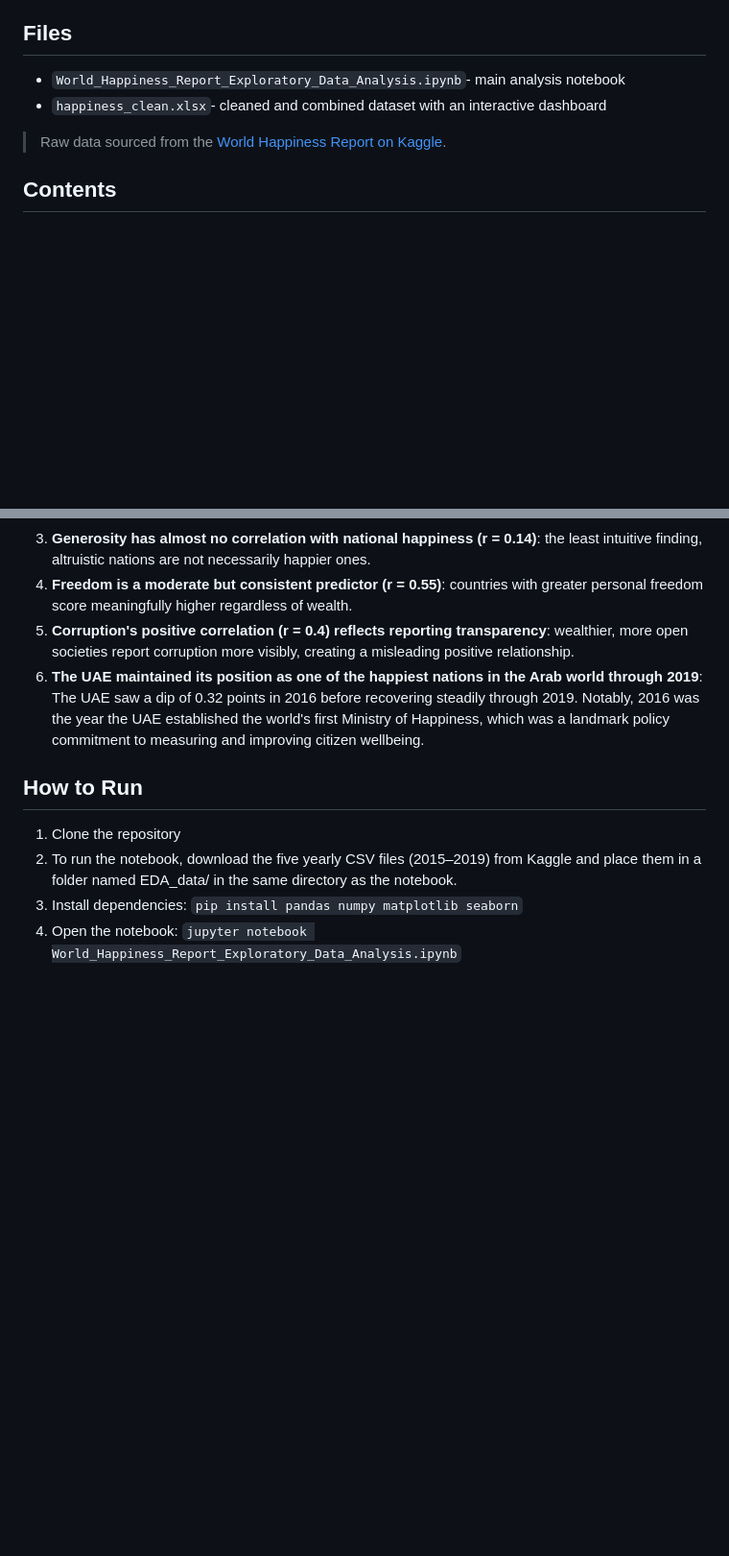
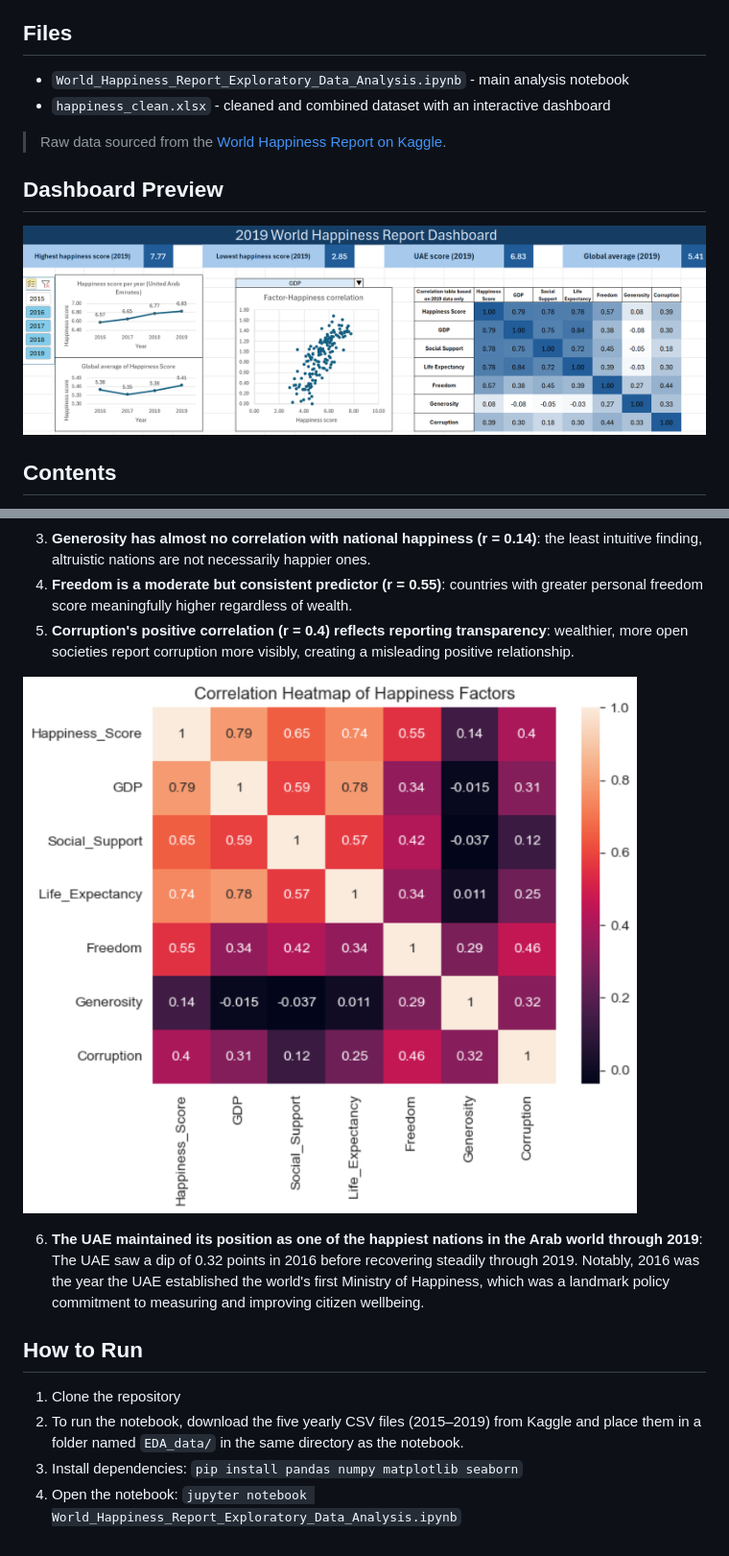
Before and after one commit to salehacodes/world-happiness-analysis, a Markdown page: README.md, 2 parts joined by grey strips. Shown at 96% size. Rendered like a GitHub page; blank space fills up the shorter version.

```diff
--- a/README.md
+++ b/README.md
@@ -7,9 +7,13 @@ Exploratory data analysis of the World Happiness Report (2015–2019) using Pyth
 - **Excel**: interactive dashboard with pivot tables, slicers, and correlation table
 
 ## Files
-- `World_Happiness_Report_Exploratory_Data_Analysis.ipynb`- main analysis notebook
-- `happiness_clean.xlsx`- cleaned and combined dataset with an interactive dashboard
+- `World_Happiness_Report_Exploratory_Data_Analysis.ipynb` - main analysis notebook
+- `happiness_clean.xlsx` - cleaned and combined dataset with an interactive dashboard
+
 > Raw data sourced from the [World Happiness Report on Kaggle](https://www.kaggle.com/datasets/unsdsn/world-happiness).
+
+## Dashboard Preview
+![Dashboard](images/dashboard.png)
 
 ## Contents
 - **Data cleaning & standardisation**: merged 5 years of CSV files with inconsistent column naming into a single unified dataset
@@ -30,10 +38,13 @@ Exploratory data analysis of the World Happiness Report (2015–2019) using Pyth
 3. **Generosity has almost no correlation with national happiness (r = 0.14)**: the least intuitive finding, altruistic nations are not necessarily happier ones.
 4. **Freedom is a moderate but consistent predictor (r = 0.55)**: countries with greater personal freedom score meaningfully higher regardless of wealth.
 5. **Corruption's positive correlation (r = 0.4) reflects reporting transparency**: wealthier, more open societies report corruption more visibly, creating a misleading positive relationship.
+
+![Correlation Heatmap](images/heatmap.png)
+
 6. **The UAE maintained its position as one of the happiest nations in the Arab world through 2019**: The UAE saw a dip of 0.32 points in 2016 before recovering steadily through 2019. Notably, 2016 was the year the UAE established the world's first Ministry of Happiness, which was a landmark policy commitment to measuring and improving citizen wellbeing.
 
 ## How to Run
 1. Clone the repository
-2. To run the notebook, download the five yearly CSV files (2015–2019) from Kaggle and place them in a folder named EDA_data/ in the same directory as the notebook.
+2. To run the notebook, download the five yearly CSV files (2015–2019) from Kaggle and place them in a folder named `EDA_data/` in the same directory as the notebook.
 3. Install dependencies: `pip install pandas numpy matplotlib seaborn`
 4. Open the notebook: `jupyter notebook World_Happiness_Report_Exploratory_Data_Analysis.ipynb`
```
Also changed, not shown: other parts of README.md (+4 -0 lines).
